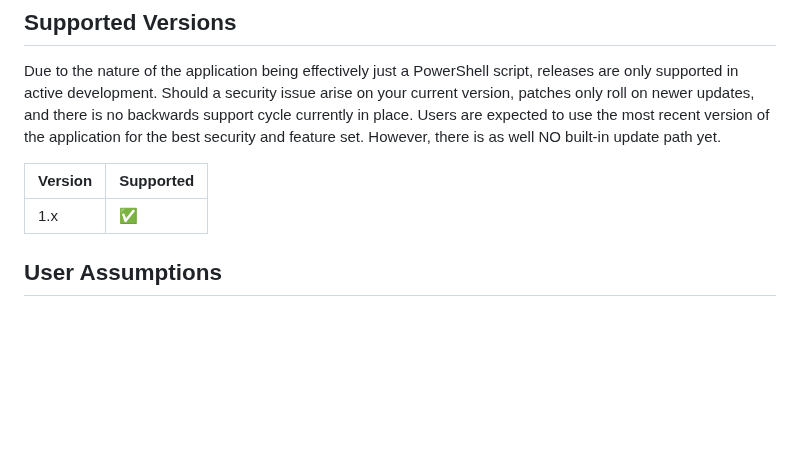
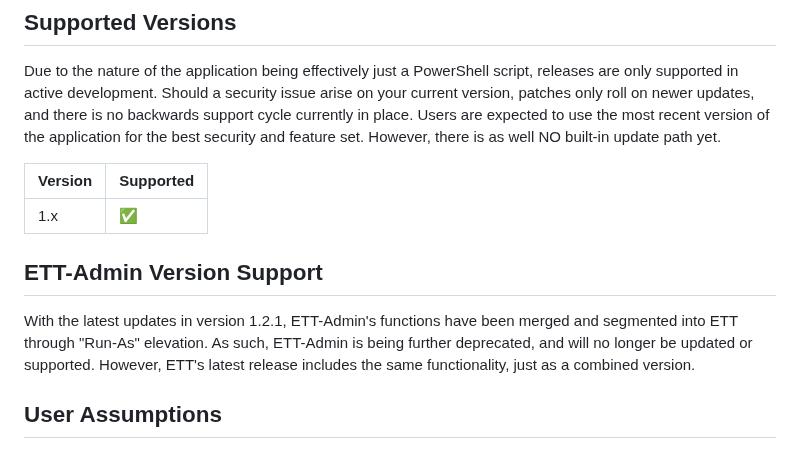
Before and after one commit to eliweitzman/EnterpriseTechTool, a Markdown page: .github/SECURITY.md, the part around the change. GitHub-like rendering; blank space fills up the shorter version.

Commit message:
Update SECURITY.md
Updated with ETT-Admin deprecation notice

Signed-off-by: Eli Weitzman <22529819+eliweitzman@users.noreply.github.com>

```diff
--- a/.github/SECURITY.md
+++ b/.github/SECURITY.md
@@ -9,6 +9,10 @@ Due to the nature of the application being effectively just a PowerShell script,
 | Version | Supported          |
 | ------- | ------------------ |
 | 1.x     | :white_check_mark: |
+
+## ETT-Admin Version Support
+
+With the latest updates in version 1.2.1, ETT-Admin's functions have been merged and segmented into ETT through "Run-As" elevation. As such, ETT-Admin is being further deprecated, and will no longer be updated or supported. However, ETT's latest release includes the same functionality, just as a combined version.
 
 ## User Assumptions
 
```
